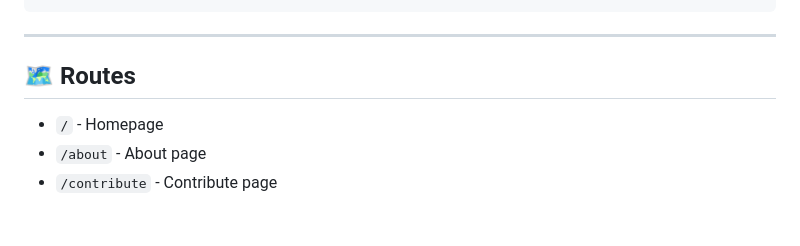
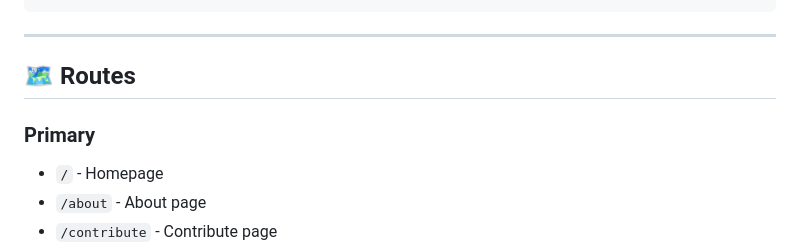
Before and after one commit to hapara-fail/website, a Markdown page: README.md, the part around the change. Rendered like a GitHub page; blank space fills up the shorter version.

Commit message:
readme formatting

```diff
--- a/README.md
+++ b/README.md
@@ -61,6 +61,8 @@ This iteration of hapara.fail delivers a fast, modern, and privacy-respecting pl
 ---
 
 ## 🗺️ Routes
+
+### Primary
 
 - `/` - Homepage
 - `/about` - About page
```
